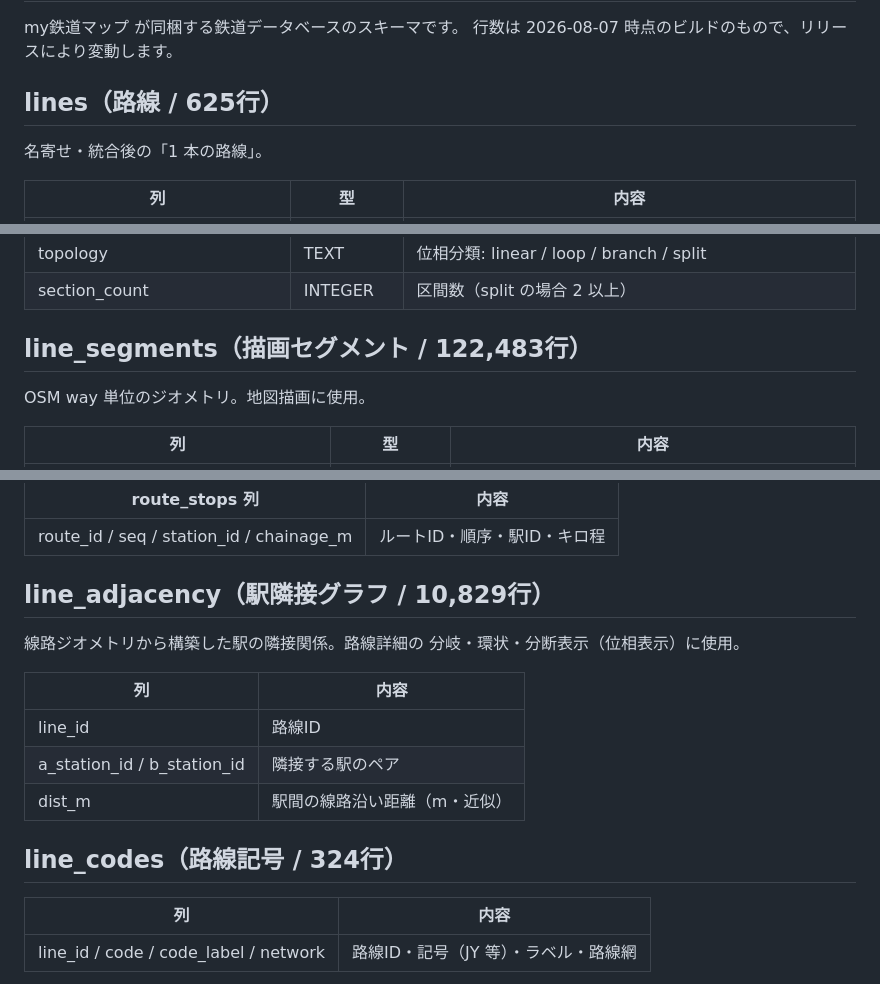
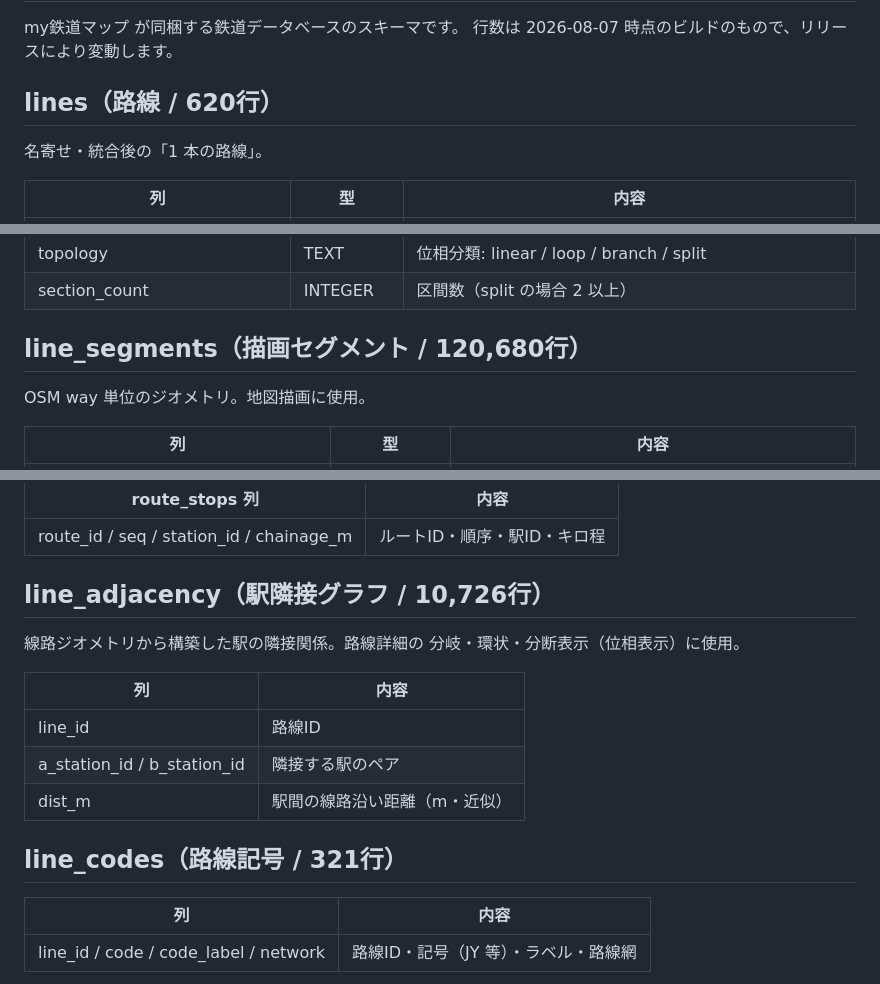
Before and after one commit to yaapp1682-wq/railviewer-data, a Markdown page: SCHEMA.md, 3 parts joined by grey strips. Drawn GitHub-style.

```diff
--- a/SCHEMA.md
+++ b/SCHEMA.md
@@ -3,7 +3,7 @@
 my鉄道マップ が同梱する鉄道データベースのスキーマです。
 行数は 2026-08-07 時点のビルドのもので、リリースにより変動します。
 
-## lines（路線 / 625行）
+## lines（路線 / 620行）
 
 名寄せ・統合後の「1 本の路線」。
 
@@ -26,7 +26,7 @@ my鉄道マップ が同梱する鉄道データベースのスキーマです
 | topology | TEXT | 位相分類: linear / loop / branch / split |
 | section_count | INTEGER | 区間数（split の場合 2 以上） |
 
-## line_segments（描画セグメント / 122,483行）
+## line_segments（描画セグメント / 120,680行）
 
 OSM way 単位のジオメトリ。地図描画に使用。
 
@@ -87,7 +87,7 @@ OSM のルートリレーション由来の停車順。line_stations と併用
 | --- | --- |
 | route_id / seq / station_id / chainage_m | ルートID・順序・駅ID・キロ程 |
 
-## line_adjacency（駅隣接グラフ / 10,829行）
+## line_adjacency（駅隣接グラフ / 10,726行）
 
 線路ジオメトリから構築した駅の隣接関係。路線詳細の
 分岐・環状・分断表示（位相表示）に使用。
@@ -98,7 +98,7 @@ OSM のルートリレーション由来の停車順。line_stations と併用
 | a_station_id / b_station_id | 隣接する駅のペア |
 | dist_m | 駅間の線路沿い距離（m・近似） |
 
-## line_codes（路線記号 / 324行）
+## line_codes（路線記号 / 321行）
 
 | 列 | 内容 |
 | --- | --- |
```
Also changed, not shown: other parts of SCHEMA.md (+2 -2 lines), README.md (+7 -7 lines).
